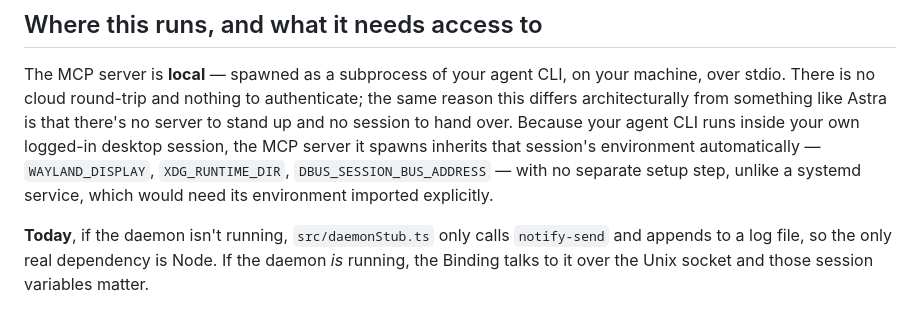
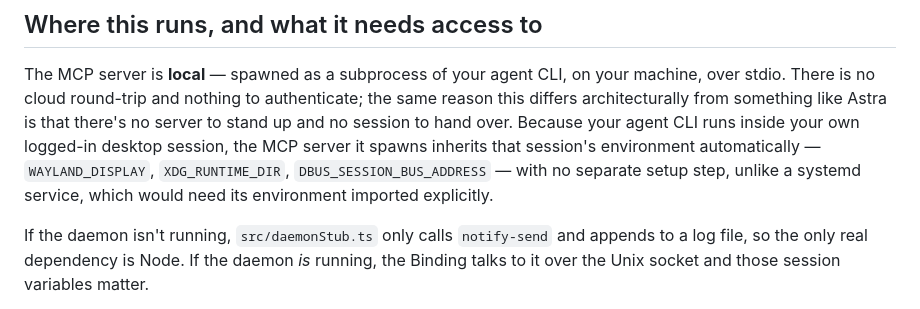
Before and after one commit to Pachakutech/pachakutech-situated-ai-presence-mcp, a Markdown page: README.md, the part around the change. Rendered like a GitHub page.

```diff
--- a/README.md
+++ b/README.md
@@ -108,7 +108,7 @@ the MCP server it spawns inherits that session's environment automatically —
 separate setup step, unlike a systemd service, which would need its
 environment imported explicitly.
 
-**Today**, if the daemon isn't running, `src/daemonStub.ts` only calls
+If the daemon isn't running, `src/daemonStub.ts` only calls
 `notify-send` and appends to a log file, so the only real dependency is
 Node. If the daemon *is* running, the Binding talks to it over the Unix
 socket and those session variables matter.
```
Also changed, not shown: daemon/README.md (+1 -1 lines).
